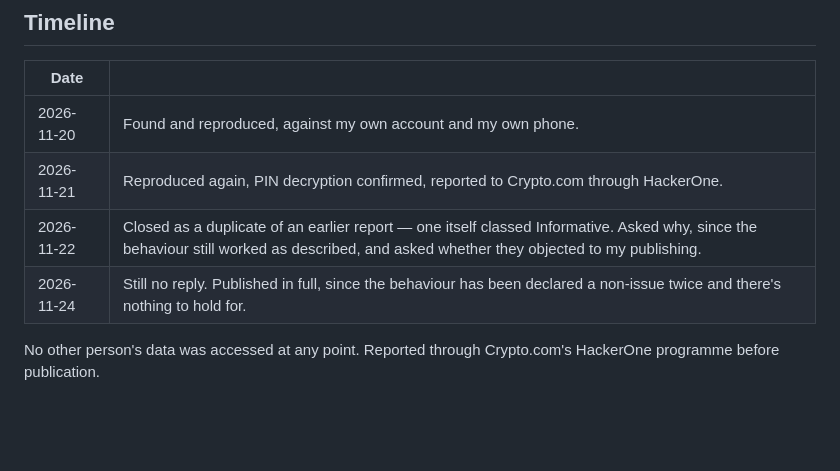
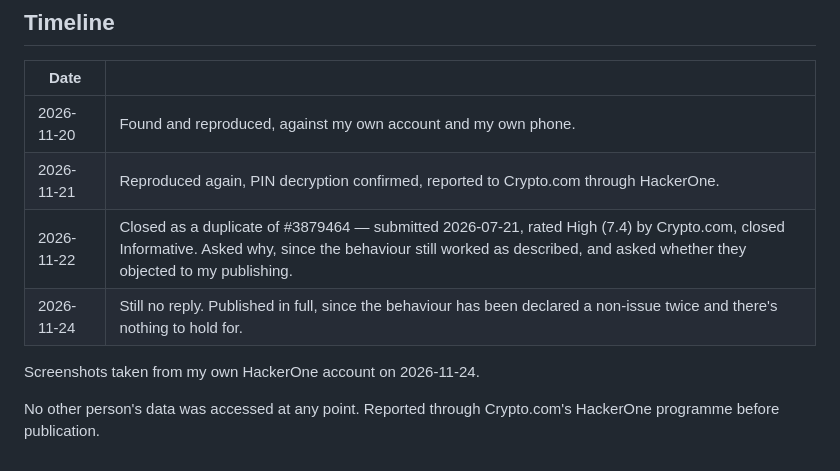
Before and after one commit to dafarusd/security-disclosures, a Markdown page: cryptocom-qr-signin.md, the part around one of its changes. Rendered like a GitHub page; blank space fills up the shorter version.

```diff
--- a/cryptocom-qr-signin.md
+++ b/cryptocom-qr-signin.md
@@ -138,8 +161,10 @@ digits are the PIN. I logged lengths and character classes only, never my own di
 |---|---|
 | 2026-11-20 | Found and reproduced, against my own account and my own phone. |
 | 2026-11-21 | Reproduced again, PIN decryption confirmed, reported to Crypto.com through HackerOne. |
-| 2026-11-22 | Closed as a duplicate of an earlier report — one itself classed Informative. Asked why, since the behaviour still worked as described, and asked whether they objected to my publishing. |
+| 2026-11-22 | Closed as a duplicate of #3879464 — submitted 2026-07-21, rated High (7.4) by Crypto.com, closed Informative. Asked why, since the behaviour still worked as described, and asked whether they objected to my publishing. |
 | 2026-11-24 | Still no reply. Published in full, since the behaviour has been declared a non-issue twice and there's nothing to hold for. |
+
+Screenshots taken from my own HackerOne account on 2026-11-24.
 
 No other person's data was accessed at any point. Reported through Crypto.com's HackerOne programme
 before publication.
```
Also changed, not shown: other parts of cryptocom-qr-signin.md (+26 -3 lines), README.md (+1 -1 lines), img/h1-3879464-not-public.jpg (added), img/h1-4225237-cryptocom-response.jpg (added), img/h1-4225237-duplicate-of-informative.jpg (added).
